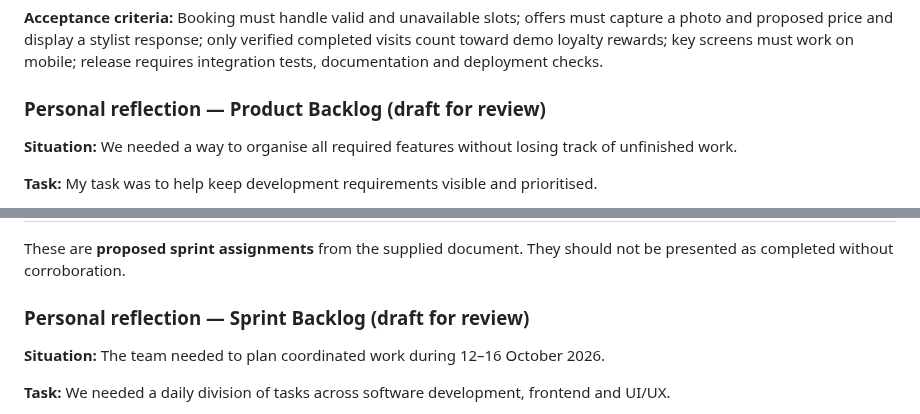
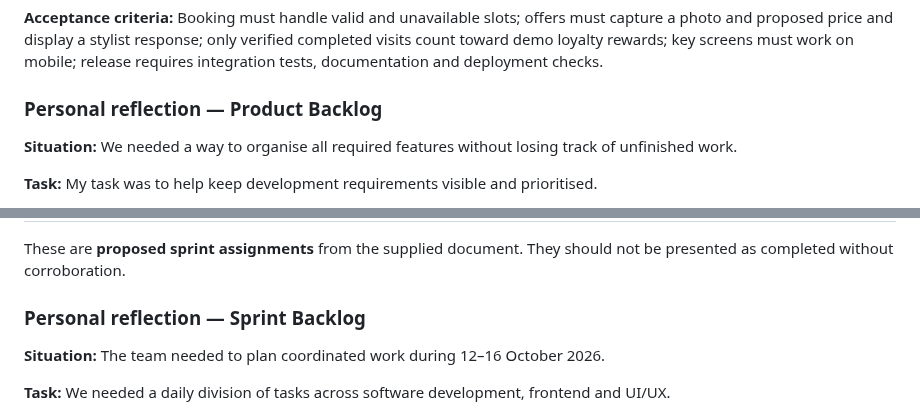
Before and after one commit to 222765208/222765208.github.io, a Markdown page: SHEZZ_ASSESSMENT_MARKDOWN.md, 2 parts joined by grey strips. Drawn GitHub-style.

```diff
--- a/SHEZZ_ASSESSMENT_MARKDOWN.md
+++ b/SHEZZ_ASSESSMENT_MARKDOWN.md
@@ -92,7 +92,7 @@ The 12 prioritised stories above form the Product Backlog. The supplied document
 
 **Acceptance criteria:** Booking must handle valid and unavailable slots; offers must capture a photo and proposed price and display a stylist response; only verified completed visits count toward demo loyalty rewards; key screens must work on mobile; release requires integration tests, documentation and deployment checks.
 
-### Personal reflection — Product Backlog (draft for review)
+### Personal reflection — Product Backlog
 **Situation:** We needed a way to organise all required features without losing track of unfinished work.
 
 **Task:** My task was to help keep development requirements visible and prioritised.
@@ -115,7 +115,7 @@ The 12 prioritised stories above form the Product Backlog. The supplied document
 
 These are **proposed sprint assignments** from the supplied document. They should not be presented as completed without corroboration.
 
-### Personal reflection — Sprint Backlog (draft for review)
+### Personal reflection — Sprint Backlog
 **Situation:** The team needed to plan coordinated work during 12–16 October 2026.
 
 **Task:** We needed a daily division of tasks across software development, frontend and UI/UX.
```
Also changed, not shown: other parts of SHEZZ_ASSESSMENT_MARKDOWN.md (+7 -11 lines).
